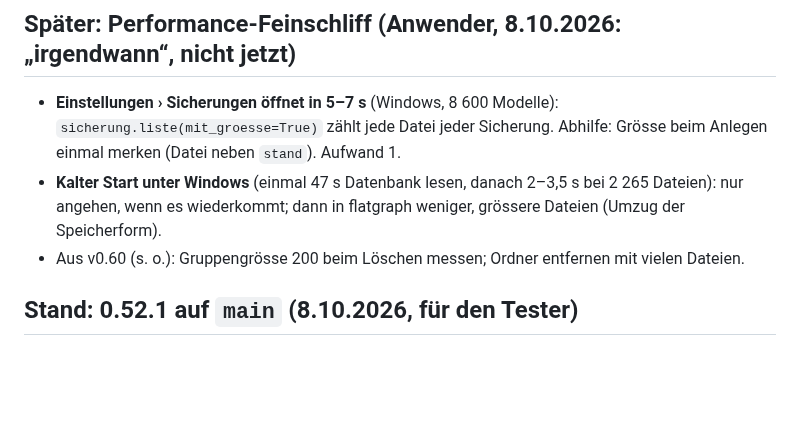
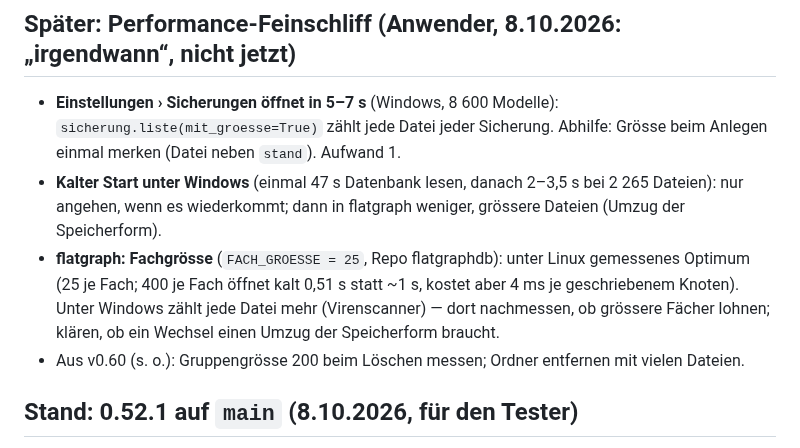
Before and after one commit to bireggbaum-beep/partAtlas, a Markdown page: OFFEN.md, the part around the change. Rendered like a GitHub page; blank space fills up the shorter version.

Commit message:
OFFEN: flatgraph-Fachgrösse auf die Performance-Liste
Co-Authored-By: Claude Opus 5.5 <noreply@anthropic.com>
Claude-Session: https://claude.ai/code/session_01Vo9n7Tz7q7kybGzpuATFqj

```diff
--- a/OFFEN.md
+++ b/OFFEN.md
@@ -78,6 +78,9 @@ aktualisieren.
   Sicherung. Abhilfe: Grösse beim Anlegen einmal merken (Datei neben `stand`). Aufwand 1.
 - **Kalter Start unter Windows** (einmal 47 s Datenbank lesen, danach 2–3,5 s bei 2 265 Dateien): nur angehen, wenn es wiederkommt;
   dann in flatgraph weniger, grössere Dateien (Umzug der Speicherform).
+- **flatgraph: Fachgrösse** (`FACH_GROESSE = 25`, Repo flatgraphdb): unter Linux gemessenes Optimum (25 je Fach; 400 je Fach öffnet
+  kalt 0,51 s statt ~1 s, kostet aber 4 ms je geschriebenem Knoten). Unter Windows zählt jede Datei mehr (Virenscanner) — dort nachmessen,
+  ob grössere Fächer lohnen; klären, ob ein Wechsel einen Umzug der Speicherform braucht.
 - Aus v0.60 (s. o.): Gruppengrösse 200 beim Löschen messen; Ordner entfernen mit vielen Dateien.
 
 ## Stand: 0.52.1 auf `main` (8.10.2026, für den Tester)
```
